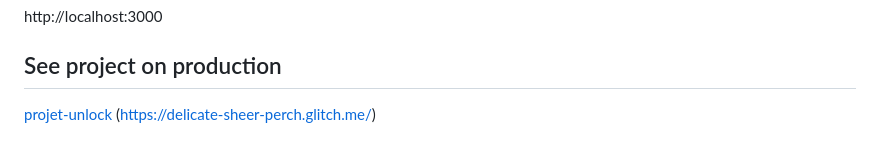
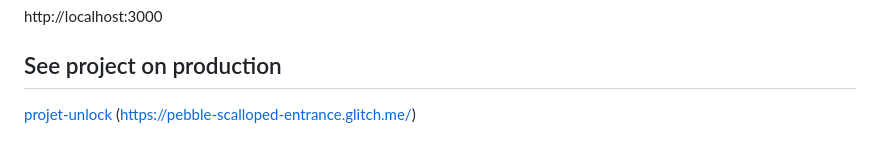
Before and after one commit to jeremyfouquet/unlock, a Markdown page: README.md, the part around the change. GitHub-like rendering.

```diff
--- a/README.md
+++ b/README.md
@@ -103,4 +103,4 @@ http://localhost:3000
 
 ## See project on production
 
-[projet-unlock](https://delicate-sheer-perch.glitch.me/) (https://delicate-sheer-perch.glitch.me/)
+[projet-unlock](https://pebble-scalloped-entrance.glitch.me/) (https://pebble-scalloped-entrance.glitch.me/)
```
